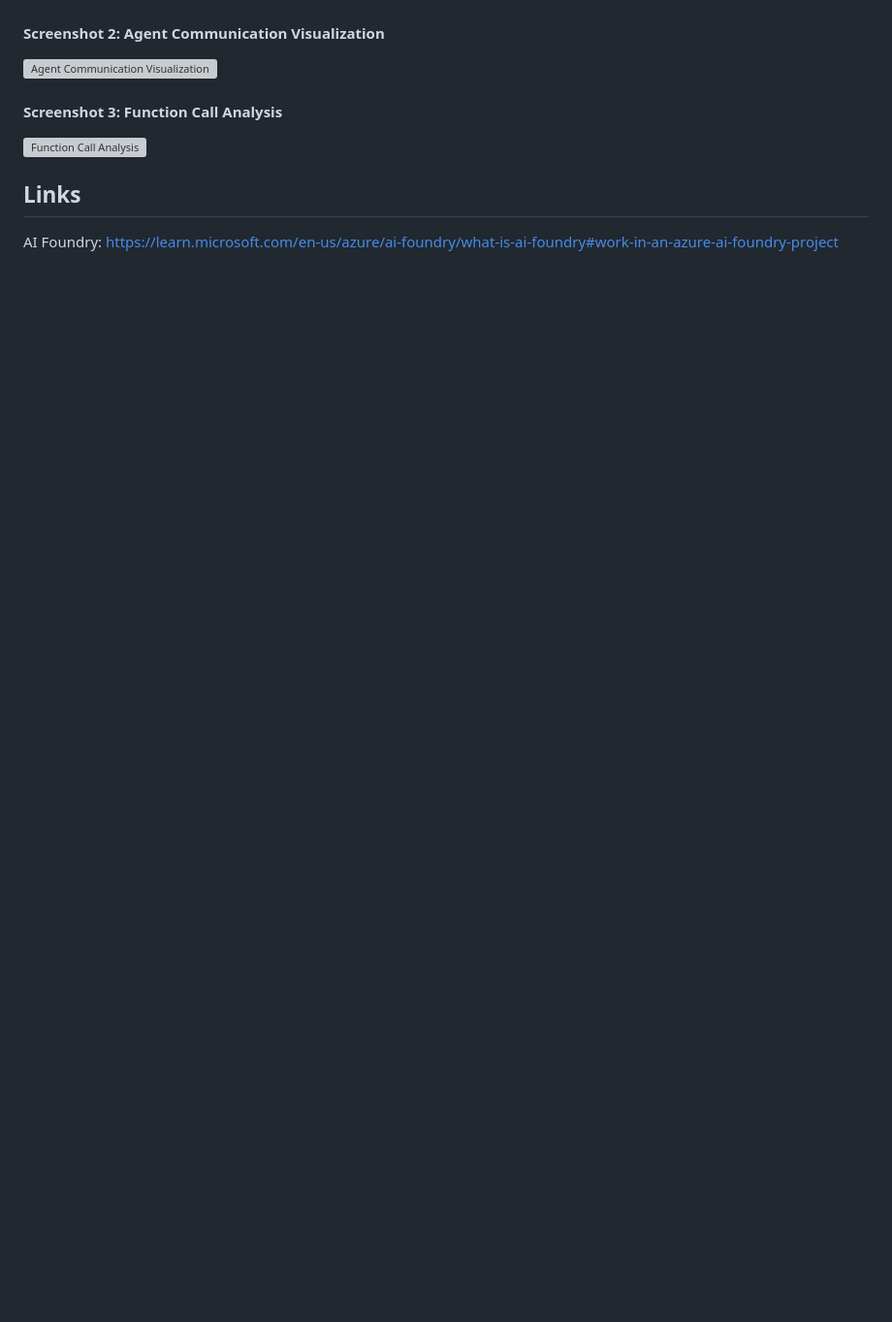
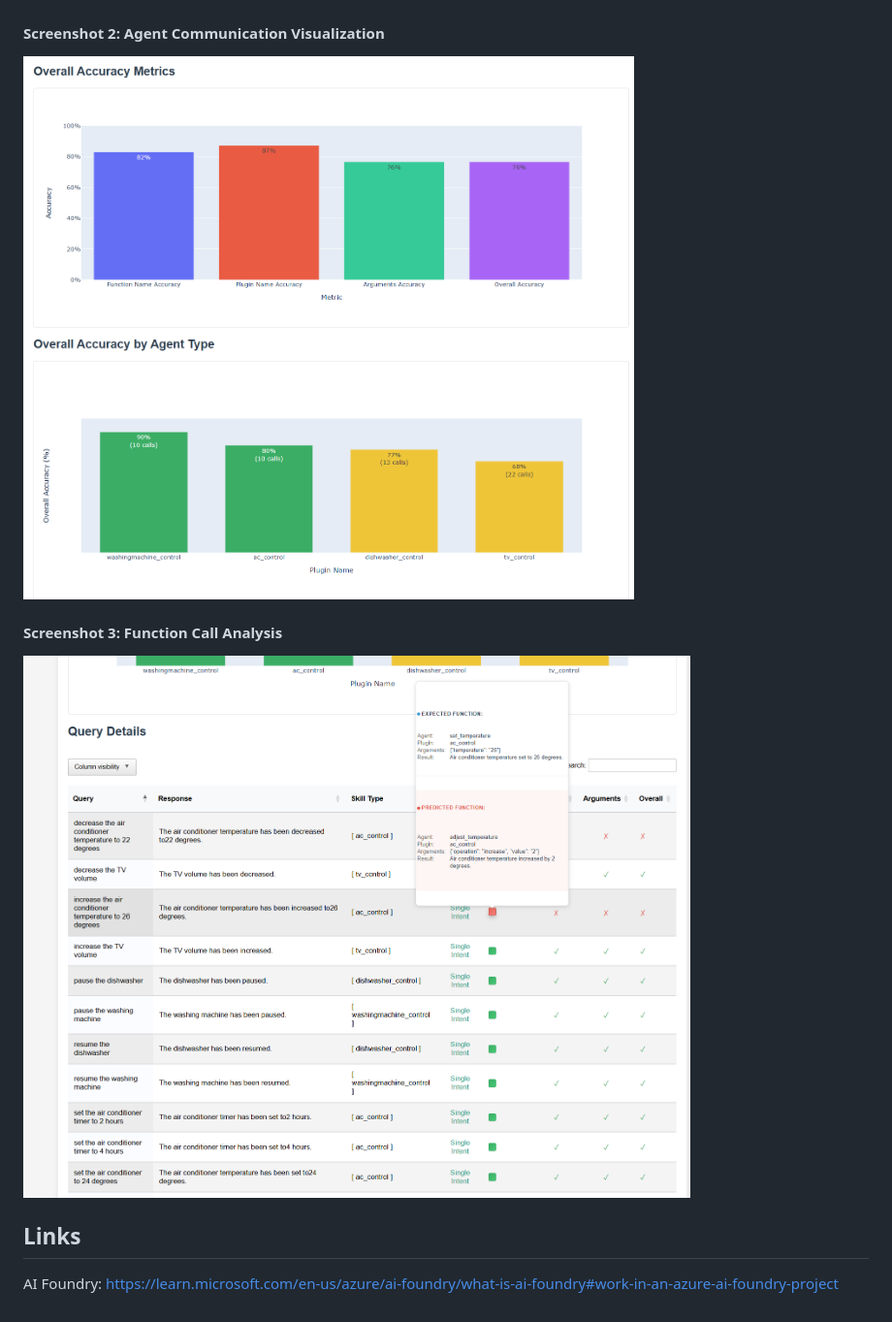
Before and after one commit to vvshankar78/Agentic-Evals, a Markdown page: README.md, the part around the change. Shown at 97% size. GitHub-like rendering; blank space fills up the shorter version; grey boxes are pictures that could not be loaded.

```diff
--- a/README.md
+++ b/README.md
@@ -119,10 +119,10 @@ Below are the screenshots of the sample evaluation report generated by the pipel
 
 
 #### Screenshot 2: Agent Communication Visualization
-![Agent Communication Visualization](assets/Report-screenshots2.png)
+![Agent Communication Visualization](assets/Reports-screenshot2.png)
 
 #### Screenshot 3: Function Call Analysis
-![Function Call Analysis](assets/Report-screenshots3.png)
+![Function Call Analysis](assets/Reports-screenshot3.png)
 
 
 
```
